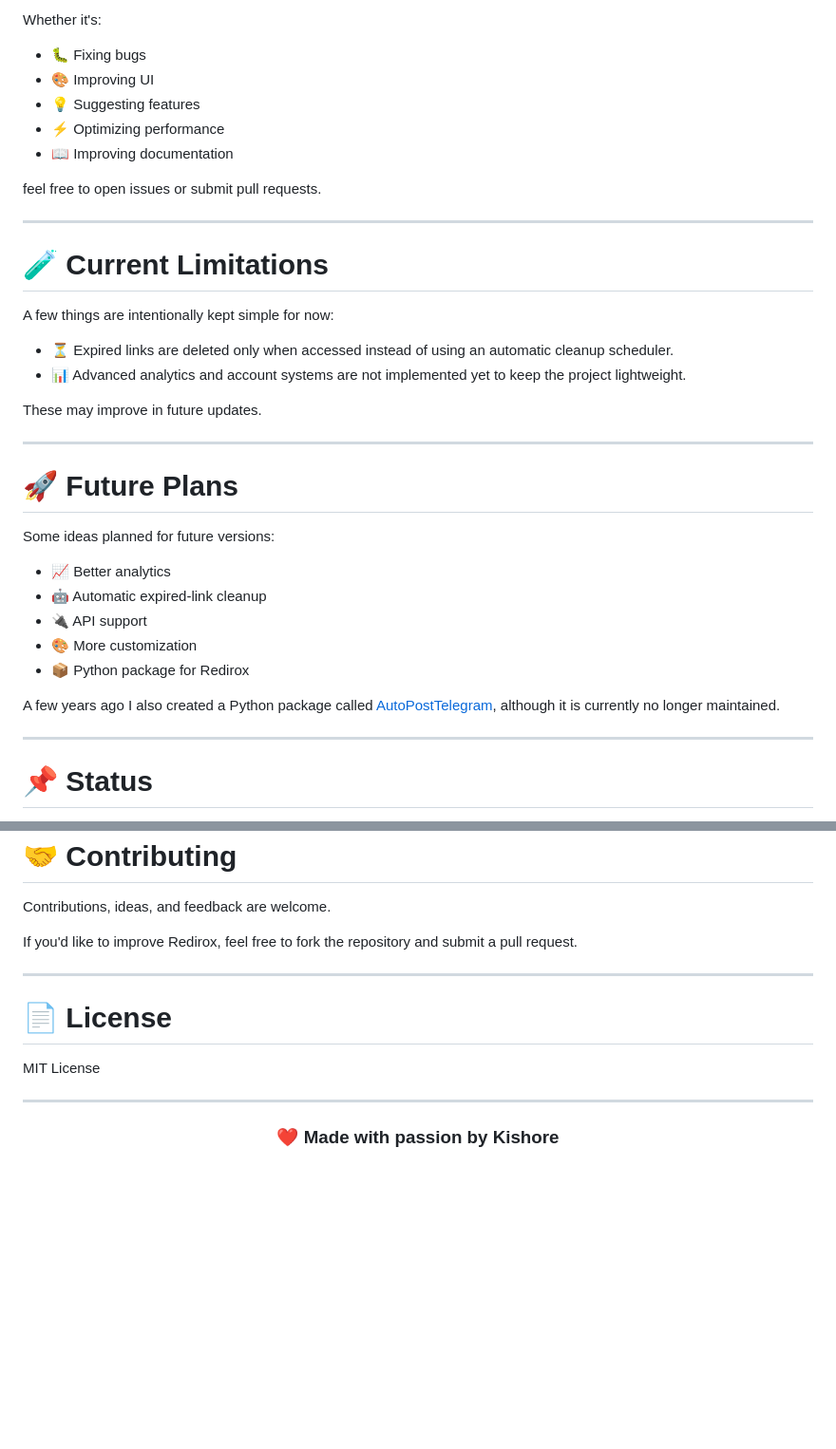
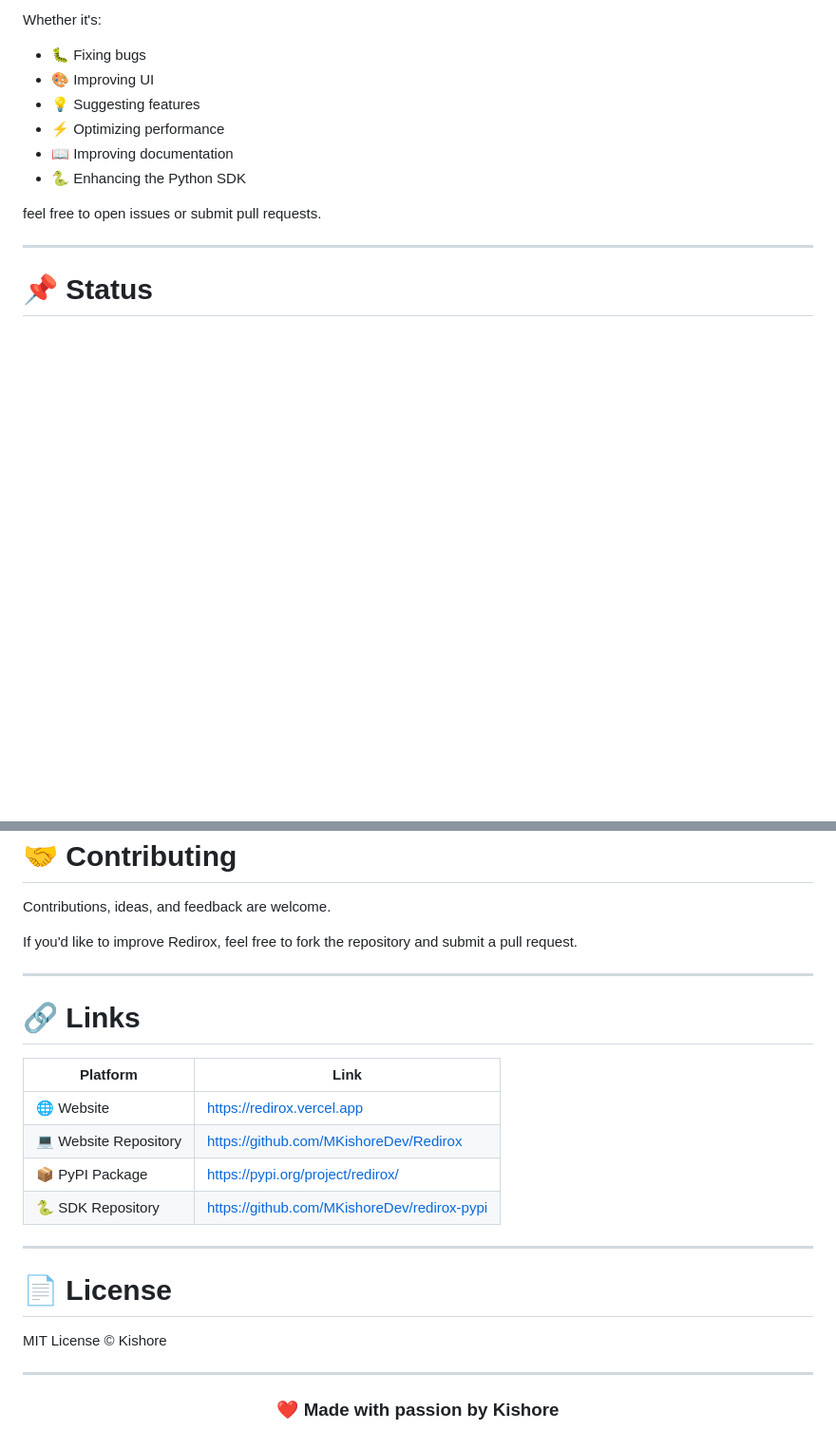
Before and after one commit to MKishoreDev/Redirox, a Markdown page: README.md, 2 parts joined by grey strips. Shown at 95% size. GitHub-like rendering; blank space fills up the shorter version.

```diff
--- a/README.md
+++ b/README.md
@@ -95,33 +125,9 @@ Whether it's:
 - 💡 Suggesting features
 - ⚡ Optimizing performance
 - 📖 Improving documentation
+- 🐍 Enhancing the Python SDK
 
 feel free to open issues or submit pull requests.
-
----
-
-# 🧪 Current Limitations
-
-A few things are intentionally kept simple for now:
-
-- ⏳ Expired links are deleted only when accessed instead of using an automatic cleanup scheduler.
-- 📊 Advanced analytics and account systems are not implemented yet to keep the project lightweight.
-
-These may improve in future updates.
-
----
-
-# 🚀 Future Plans
-
-Some ideas planned for future versions:
-
-- 📈 Better analytics
-- 🤖 Automatic expired-link cleanup
-- 🔌 API support
-- 🎨 More customization
-- 📦 Python package for Redirox
-
-A few years ago I also created a Python package called [AutoPostTelegram](https://pypi.org/project/AutoPostTelegram/), although it is currently no longer maintained.
 
 ---
 
@@ -139,9 +145,20 @@ If you'd like to improve Redirox, feel free to fork the repository and submit a
 
 ---
 
+# 🔗 Links
+
+| Platform | Link |
+|---|---|
+| 🌐 Website | https://redirox.vercel.app |
+| 💻 Website Repository | https://github.com/MKishoreDev/Redirox |
+| 📦 PyPI Package | https://pypi.org/project/redirox/ |
+| 🐍 SDK Repository | https://github.com/MKishoreDev/redirox-pypi |
+
+---
+
 # 📄 License
 
-MIT License
+MIT License © Kishore
 
 ---
 
```
Also changed, not shown: other parts of README.md (+43 -13 lines).
